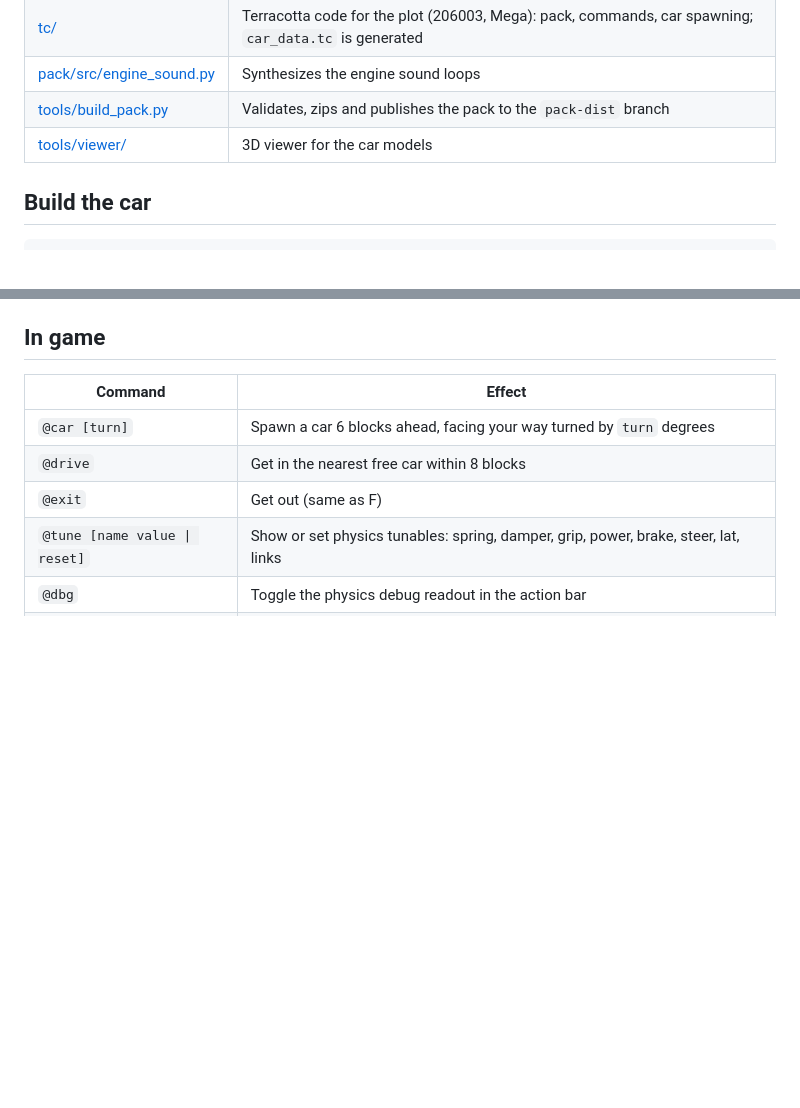
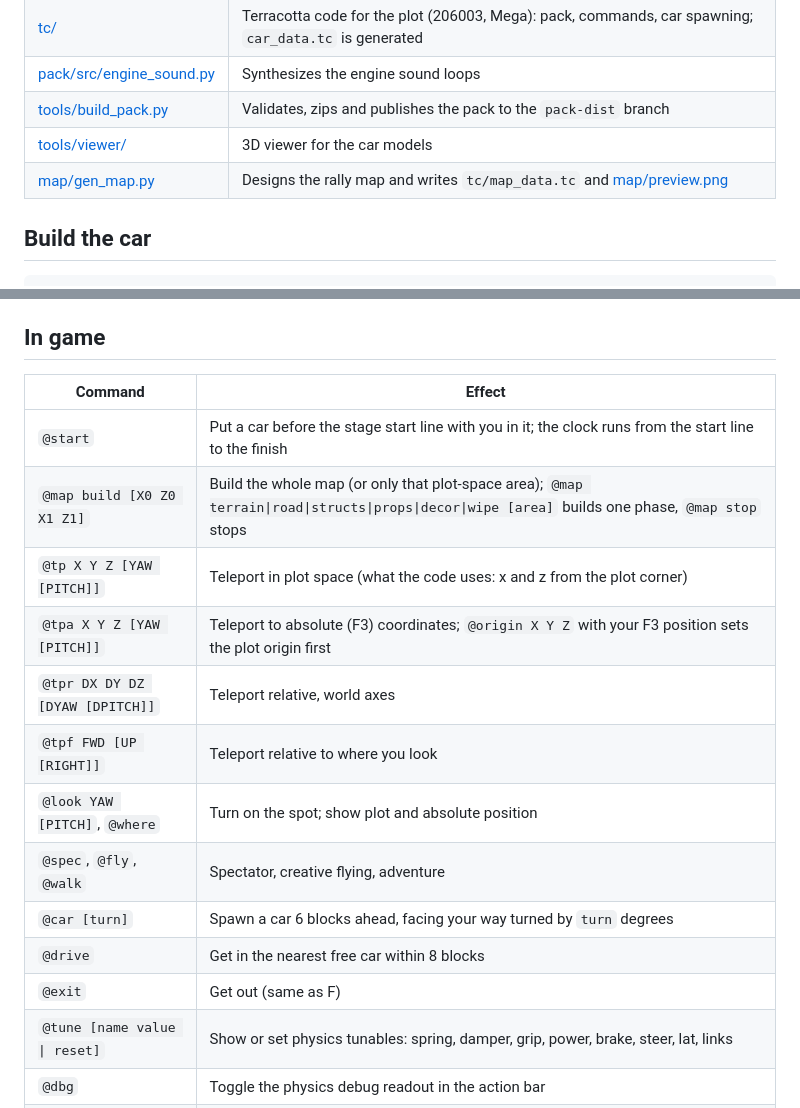
Before and after one commit to HarryLarrious/tc-rally_game, a Markdown page: README.md, 2 parts joined by grey strips. Drawn GitHub-style; blank space fills up the shorter version.

```diff
--- a/README.md
+++ b/README.md
@@ -15,6 +15,7 @@ separate parts, so they can be damaged and broken apart.
 | [pack/src/engine_sound.py](pack/src/engine_sound.py) | Synthesizes the engine sound loops |
 | [tools/build_pack.py](tools/build_pack.py) | Validates, zips and publishes the pack to the `pack-dist` branch |
 | [tools/viewer/](tools/viewer/) | 3D viewer for the car models |
+| [map/gen_map.py](map/gen_map.py) | Designs the rally map and writes `tc/map_data.tc` and [map/preview.png](map/preview.png) |
 
 ## Build the car
 
@@ -38,6 +39,14 @@ Then put the printed URL in `packUrl()` in `tc/pack.tc` and send the code.
 
 | Command | Effect |
 | --- | --- |
+| `@start` | Put a car before the stage start line with you in it; the clock runs from the start line to the finish |
+| `@map build [X0 Z0 X1 Z1]` | Build the whole map (or only that plot-space area); `@map terrain\|road\|structs\|props\|decor\|wipe [area]` builds one phase, `@map stop` stops |
+| `@tp X Y Z [YAW [PITCH]]` | Teleport in plot space (what the code uses: x and z from the plot corner) |
+| `@tpa X Y Z [YAW [PITCH]]` | Teleport to absolute (F3) coordinates; `@origin X Y Z` with your F3 position sets the plot origin first |
+| `@tpr DX DY DZ [DYAW [DPITCH]]` | Teleport relative, world axes |
+| `@tpf FWD [UP [RIGHT]]` | Teleport relative to where you look |
+| `@look YAW [PITCH]`, `@where` | Turn on the spot; show plot and absolute position |
+| `@spec`, `@fly`, `@walk` | Spectator, creative flying, adventure |
 | `@car [turn]` | Spawn a car 6 blocks ahead, facing your way turned by `turn` degrees |
 | `@drive` | Get in the nearest free car within 8 blocks |
 | `@exit` | Get out (same as F) |
```
Also changed, not shown: other parts of README.md (+41 -0 lines), map/preview.png (added), 10 other files.
